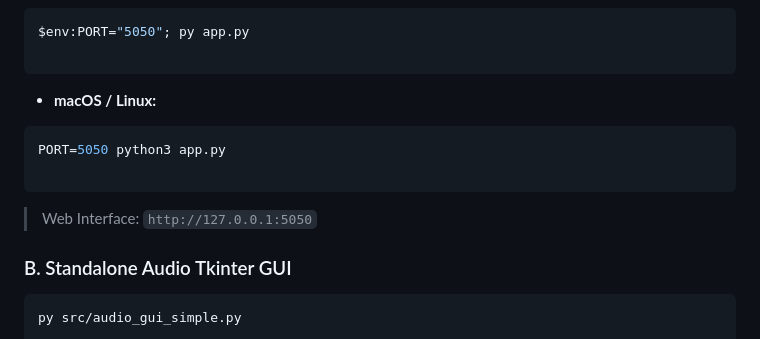
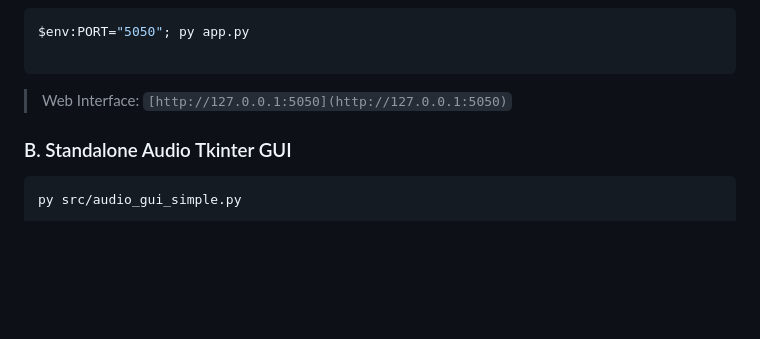
Before and after one commit to violetdisp2408/INF2005-ACW1, a Markdown page: README.md, the part around one of its changes. Rendered like a GitHub page; blank space fills up the shorter version.

````diff
--- a/README.md
+++ b/README.md
@@ -86,16 +156,7 @@ $env:PORT="5050"; py app.py
 
 ```
 
-
-* **macOS / Linux:**
-```bash
-PORT=5050 python3 app.py
-
-```
-
-
-
-> Web Interface: `http://127.0.0.1:5050`
+> Web Interface: `[http://127.0.0.1:5050](http://127.0.0.1:5050)`
 
 ### B. Standalone Audio Tkinter GUI
 
````
Also changed, not shown: other parts of README.md (+124 -24 lines).
